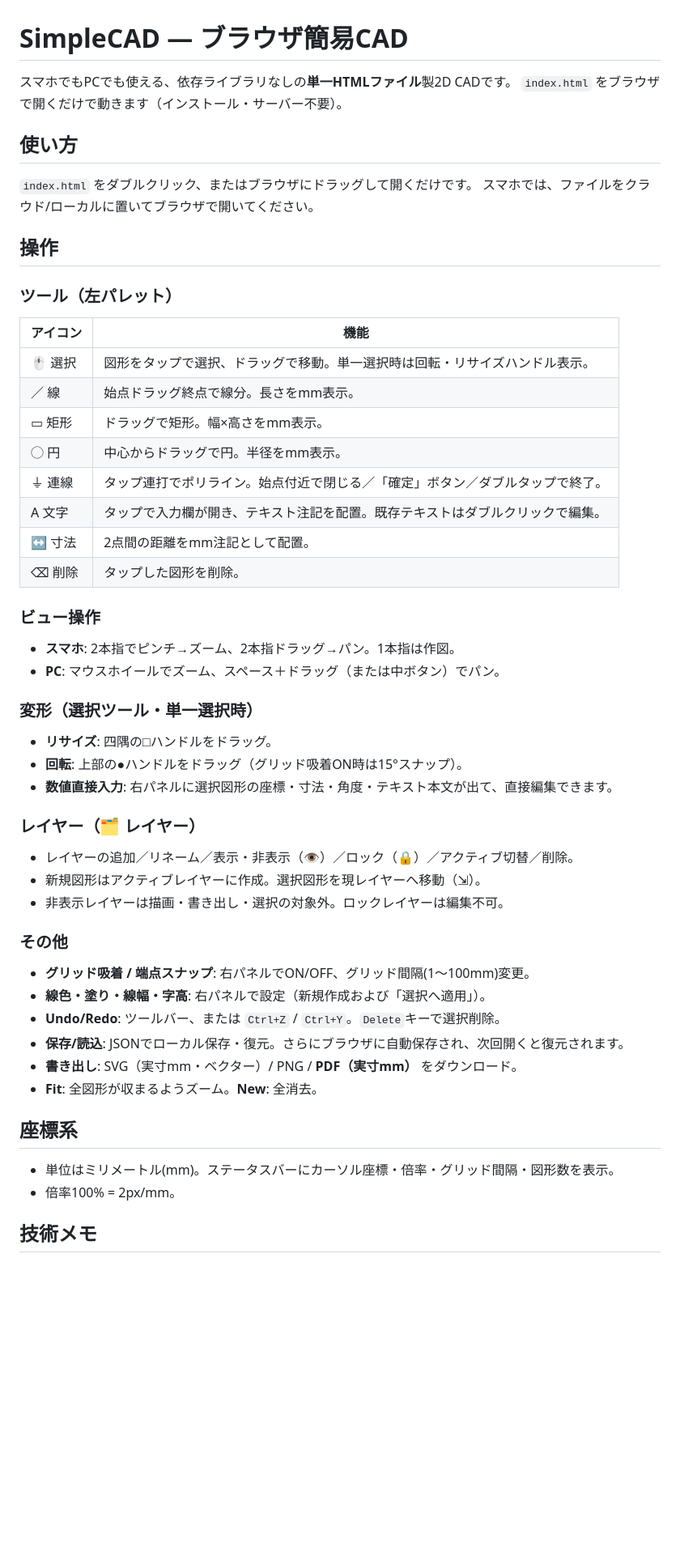
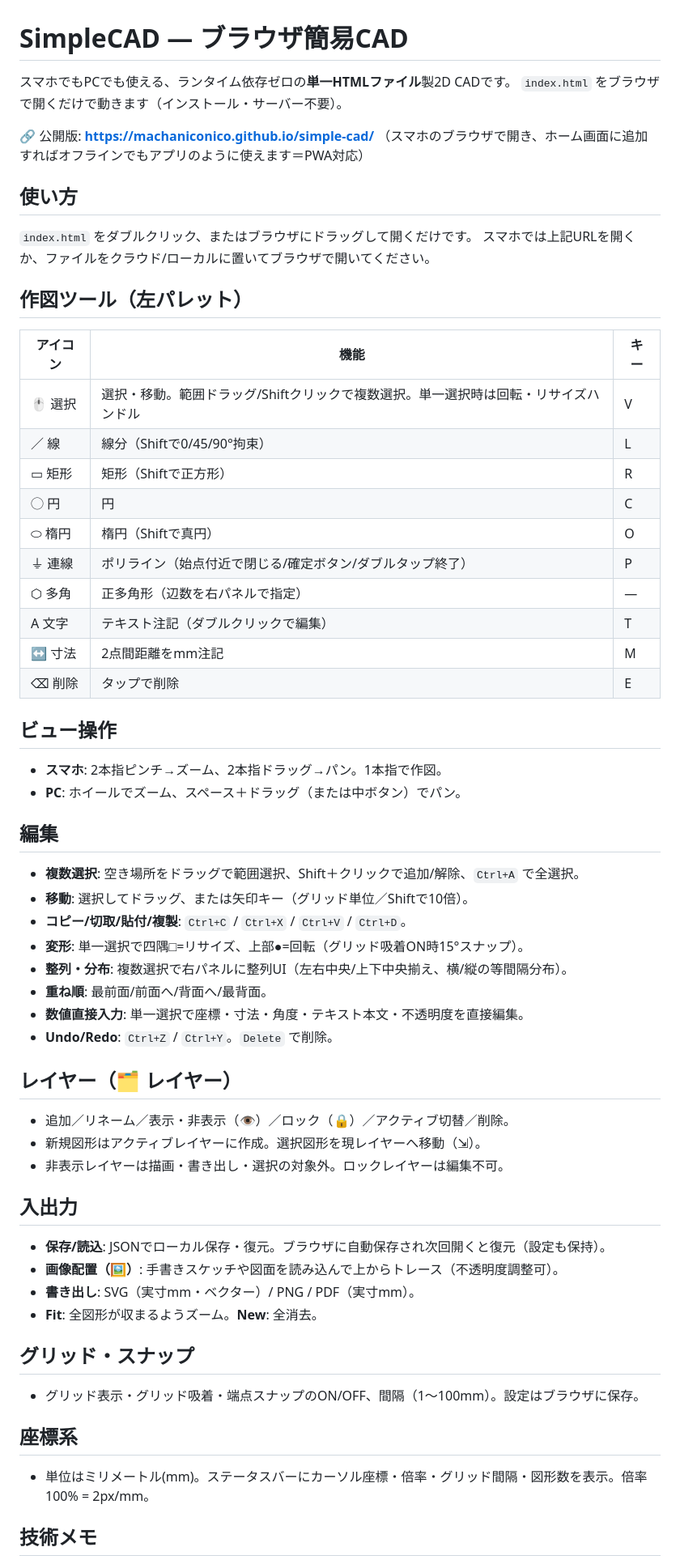
Before and after one commit to machaniconico/simple-cad, a Markdown page: README.md, the part around one of its changes. Shown at 81% size. Drawn GitHub-style; blank space fills up the shorter version.

Commit message:
docs: READMEを全機能・公開URL・キーボードショートカット対応に更新
Co-Authored-By: Claude Opus 4.8 (1M context) <noreply@anthropic.com>

```diff
--- a/README.md
+++ b/README.md
@@ -1,51 +1,59 @@
 # SimpleCAD — ブラウザ簡易CAD
 
-スマホでもPCでも使える、依存ライブラリなしの**単一HTMLファイル**製2D CADです。
+スマホでもPCでも使える、ランタイム依存ゼロの**単一HTMLファイル**製2D CADです。
 `index.html` をブラウザで開くだけで動きます（インストール・サーバー不要）。
+
+🔗 公開版: **https://machaniconico.github.io/simple-cad/**
+（スマホのブラウザで開き、ホーム画面に追加すればオフラインでもアプリのように使えます＝PWA対応）
 
 ## 使い方
 
 `index.html` をダブルクリック、またはブラウザにドラッグして開くだけです。
-スマホでは、ファイルをクラウド/ローカルに置いてブラウザで開いてください。
+スマホでは上記URLを開くか、ファイルをクラウド/ローカルに置いてブラウザで開いてください。
 
-## 操作
+## 作図ツール（左パレット）
+| アイコン | 機能 | キー |
+|---|---|---|
+| 🖱 選択 | 選択・移動。範囲ドラッグ/Shiftクリックで複数選択。単一選択時は回転・リサイズハンドル | V |
+| ／ 線 | 線分（Shiftで0/45/90°拘束） | L |
+| ▭ 矩形 | 矩形（Shiftで正方形） | R |
+| ◯ 円 | 円 | C |
+| ⬭ 楕円 | 楕円（Shiftで真円） | O |
+| ⏚ 連線 | ポリライン（始点付近で閉じる/確定ボタン/ダブルタップ終了） | P |
+| ⬡ 多角 | 正多角形（辺数を右パネルで指定） | — |
+| A 文字 | テキスト注記（ダブルクリックで編集） | T |
+| ↔ 寸法 | 2点間距離をmm注記 | M |
+| ⌫ 削除 | タップで削除 | E |
 
-### ツール（左パレット）
-| アイコン | 機能 |
-|---|---|
-| 🖱 選択 | 図形をタップで選択、ドラッグで移動。単一選択時は回転・リサイズハンドル表示。 |
-| ／ 線 | 始点ドラッグ終点で線分。長さをmm表示。 |
-| ▭ 矩形 | ドラッグで矩形。幅×高さをmm表示。 |
-| ◯ 円 | 中心からドラッグで円。半径をmm表示。 |
-| ⏚ 連線 | タップ連打でポリライン。始点付近で閉じる／「確定」ボタン／ダブルタップで終了。 |
-| A 文字 | タップで入力欄が開き、テキスト注記を配置。既存テキストはダブルクリックで編集。 |
-| ↔ 寸法 | 2点間の距離をmm注記として配置。 |
-| ⌫ 削除 | タップした図形を削除。 |
+## ビュー操作
+- **スマホ**: 2本指ピンチ→ズーム、2本指ドラッグ→パン。1本指で作図。
+- **PC**: ホイールでズーム、スペース＋ドラッグ（または中ボタン）でパン。
 
-### ビュー操作
-- **スマホ**: 2本指でピンチ→ズーム、2本指ドラッグ→パン。1本指は作図。
-- **PC**: マウスホイールでズーム、スペース＋ドラッグ（または中ボタン）でパン。
+## 編集
+- **複数選択**: 空き場所をドラッグで範囲選択、Shift＋クリックで追加/解除、`Ctrl+A` で全選択。
+- **移動**: 選択してドラッグ、または矢印キー（グリッド単位／Shiftで10倍）。
+- **コピー/切取/貼付/複製**: `Ctrl+C` / `Ctrl+X` / `Ctrl+V` / `Ctrl+D`。
+- **変形**: 単一選択で四隅□=リサイズ、上部●=回転（グリッド吸着ON時15°スナップ）。
+- **整列・分布**: 複数選択で右パネルに整列UI（左右中央/上下中央揃え、横/縦の等間隔分布）。
+- **重ね順**: 最前面/前面へ/背面へ/最背面。
+- **数値直接入力**: 単一選択で座標・寸法・角度・テキスト本文・不透明度を直接編集。
+- **Undo/Redo**: `Ctrl+Z` / `Ctrl+Y`。`Delete` で削除。
 
-### 変形（選択ツール・単一選択時）
-- **リサイズ**: 四隅の□ハンドルをドラッグ。
-- **回転**: 上部の●ハンドルをドラッグ（グリッド吸着ON時は15°スナップ）。
-- **数値直接入力**: 右パネルに選択図形の座標・寸法・角度・テキスト本文が出て、直接編集できます。
-
-### レイヤー（🗂 レイヤー）
-- レイヤーの追加／リネーム／表示・非表示（👁）／ロック（🔒）／アクティブ切替／削除。
+## レイヤー（🗂 レイヤー）
+- 追加／リネーム／表示・非表示（👁）／ロック（🔒）／アクティブ切替／削除。
 - 新規図形はアクティブレイヤーに作成。選択図形を現レイヤーへ移動（⇲）。
 - 非表示レイヤーは描画・書き出し・選択の対象外。ロックレイヤーは編集不可。
 
-### その他
-- **グリッド吸着 / 端点スナップ**: 右パネルでON/OFF、グリッド間隔(1〜100mm)変更。
-- **線色・塗り・線幅・字高**: 右パネルで設定（新規作成および「選択へ適用」）。
-- **Undo/Redo**: ツールバー、または `Ctrl+Z` / `Ctrl+Y`。`Delete`キーで選択削除。
-- **保存/読込**: JSONでローカル保存・復元。さらにブラウザに自動保存され、次回開くと復元されます。
-- **書き出し**: SVG（実寸mm・ベクター）/ PNG / **PDF（実寸mm）** をダウンロード。
+## 入出力
+- **保存/読込**: JSONでローカル保存・復元。ブラウザに自動保存され次回開くと復元（設定も保持）。
+- **画像配置（🖼）**: 手書きスケッチや図面を読み込んで上からトレース（不透明度調整可）。
+- **書き出し**: SVG（実寸mm・ベクター）/ PNG / PDF（実寸mm）。
 - **Fit**: 全図形が収まるようズーム。**New**: 全消去。
 
+## グリッド・スナップ
+- グリッド表示・グリッド吸着・端点スナップのON/OFF、間隔（1〜100mm）。設定はブラウザに保存。
+
 ## 座標系
-- 単位はミリメートル(mm)。ステータスバーにカーソル座標・倍率・グリッド間隔・図形数を表示。
-- 倍率100% = 2px/mm。
+- 単位はミリメートル(mm)。ステータスバーにカーソル座標・倍率・グリッド間隔・図形数を表示。倍率100% = 2px/mm。
 
 ## 技術メモ
```
Also changed, not shown: other parts of README.md (+12 -11 lines).
